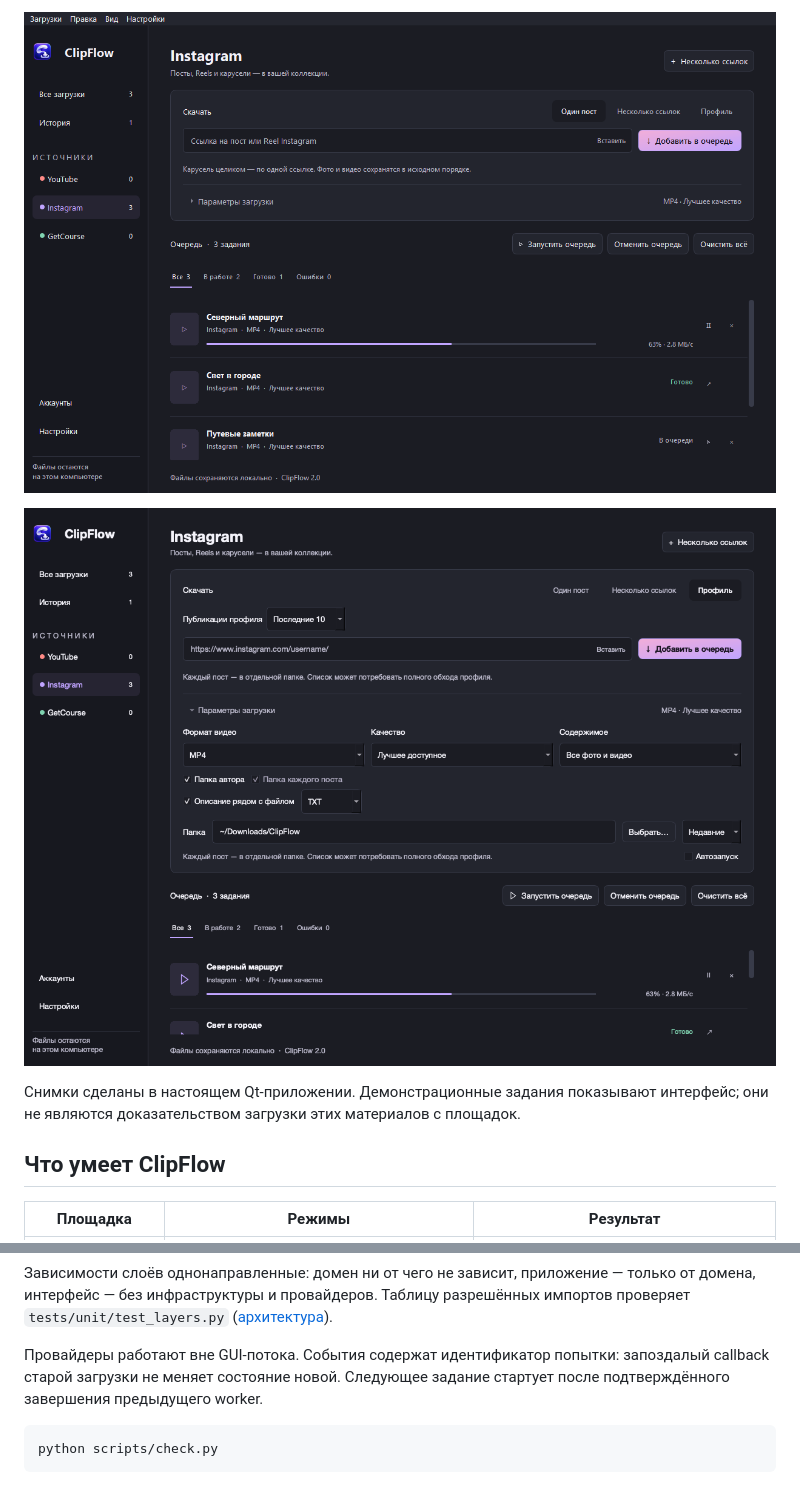
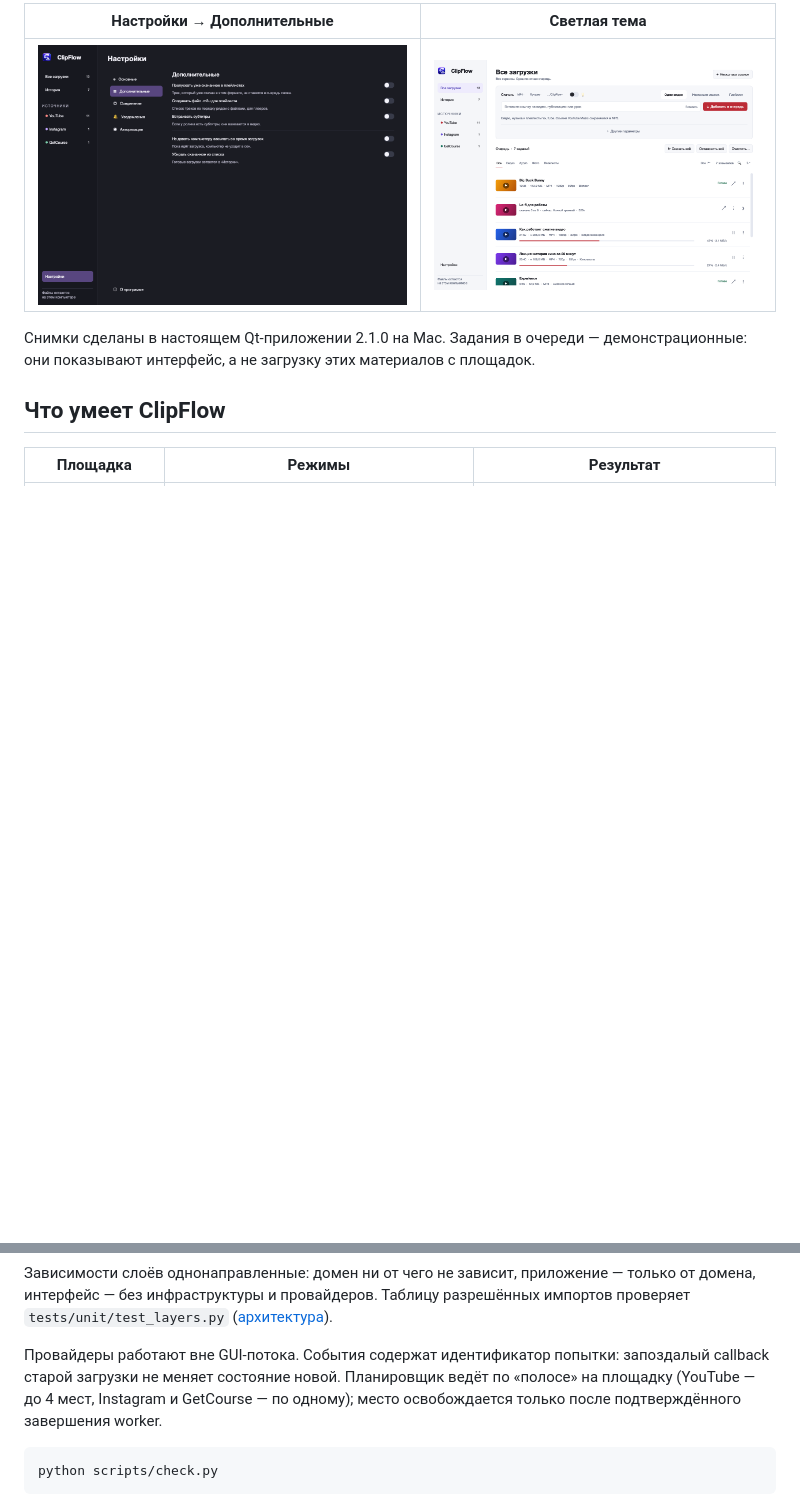
Before and after one commit to kirillbronski/clipflow, a Markdown page: README.md, 2 parts joined by grey strips. GitHub-like rendering; pictures changed too: docs/screenshots/readme-advanced-dark.png (added), docs/screenshots/readme-queue-light.png (added); folded sections open; blank space fills up the shorter version.

````diff
--- a/README.md
+++ b/README.md
@@ -44,12 +44,12 @@
 
-![ClipFlow на Windows](docs/screenshots/qt-windows-current.png)
-
-![Параметры Instagram без внутренней прокрутки](docs/screenshots/qt-instagram-expanded.png)
+| Настройки → Дополнительные | Светлая тема |
+| :---: | :---: |
+| ![Настройки → Дополнительные](docs/screenshots/readme-advanced-dark.png) | ![Светлая тема](docs/screenshots/readme-queue-light.png) |
 
 </details>
 
-Снимки сделаны в настоящем Qt-приложении. Демонстрационные задания показывают
-интерфейс; они не являются доказательством загрузки этих материалов с площадок.
+Снимки сделаны в настоящем Qt-приложении 2.1.0 на Mac. Задания в очереди —
+демонстрационные: они показывают интерфейс, а не загрузку этих материалов с площадок.
 
 ## Что умеет ClipFlow
 
@@ -202,8 +203,9 @@ src/clipflow/
 ([архитектура](docs/ARCHITECTURE.md)).
 
 Провайдеры работают вне GUI-потока. События содержат идентификатор попытки:
-запоздалый callback старой загрузки не меняет состояние новой. Следующее
-задание стартует после подтверждённого завершения предыдущего worker.
+запоздалый callback старой загрузки не меняет состояние новой. Планировщик ведёт
+по «полосе» на площадку (YouTube — до 4 мест, Instagram и GetCourse — по одному);
+место освобождается только после подтверждённого завершения worker.
 
 ```sh
 python scripts/check.py
````
Also changed, not shown: other parts of README.md (+27 -26 lines), docs/screenshots/readme-playlist-dark.png (added), docs/screenshots/readme-queue-dark.png (added), docs/screenshots/readme-settings-dark.png (added).
